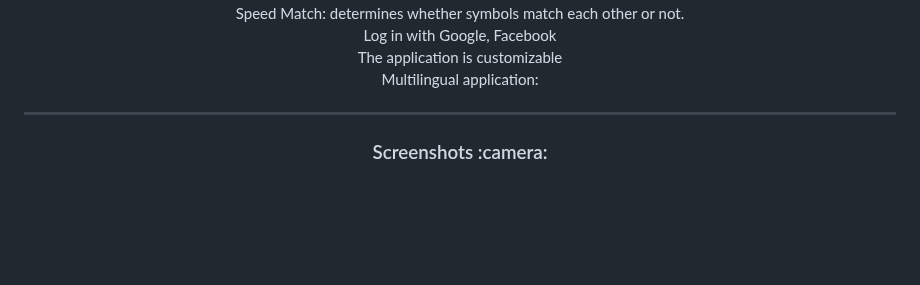
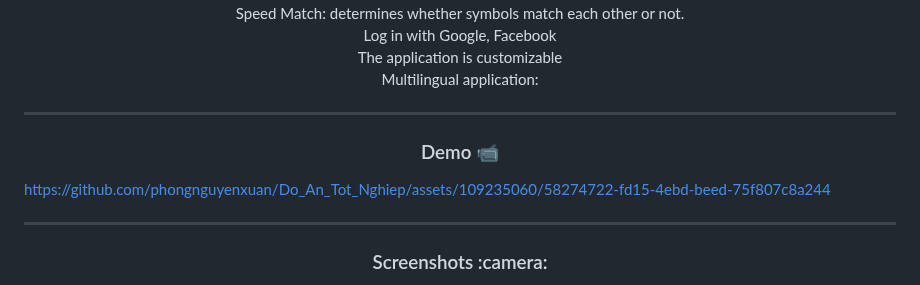
Before and after one commit to phongnguyenxuan/Do_An_Tot_Nghiep, a Markdown page: README.md, the part around the change. Rendered like a GitHub page; blank space fills up the shorter version.

```diff
--- a/README.md
+++ b/README.md
@@ -12,6 +12,12 @@
     Log in with Google, Facebook<br>
     The application is customizable<br>
     Multilingual application:<br>
+
+---
+
+<h3 align="center">Demo 📹</h3>
+
+https://github.com/phongnguyenxuan/Do_An_Tot_Nghiep/assets/109235060/58274722-fd15-4ebd-beed-75f807c8a244
 
 ---
 
```
